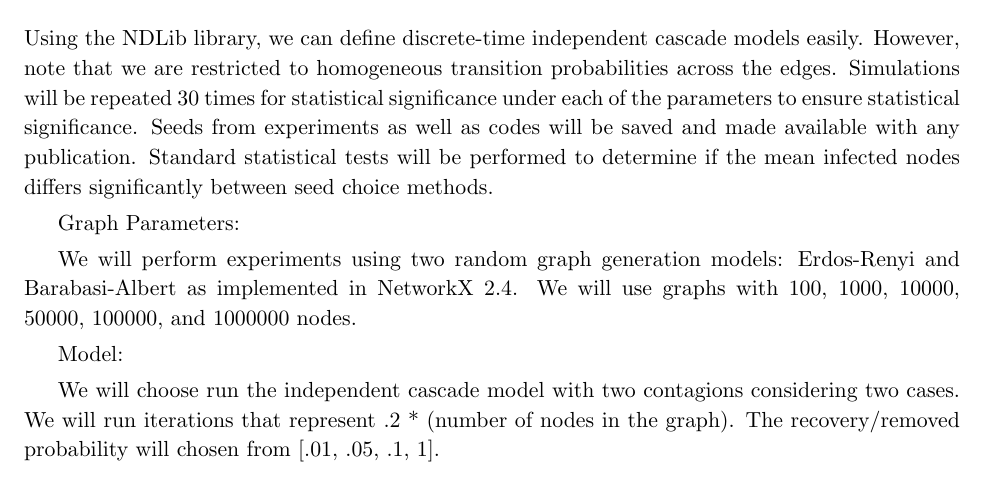
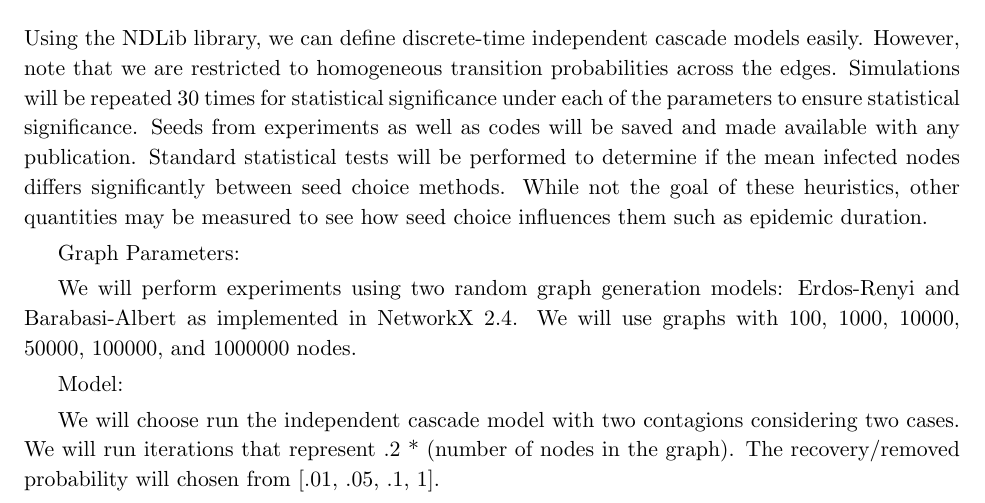
Before and after one commit to NSSAC/Carscadden_dm_work, a LaTeX document (research_ideas.tex): part of page 3 of 4, cut so that both start at the same text. Compiled offline with pdfLaTeX.

Commit message:
Updates from Overleaf

```diff
--- a/research_ideas.tex
+++ b/research_ideas.tex
@@ -166,7 +166,7 @@ for seed in range(k):
 \indent\indent\indent $S = S \bigcup argmax_{v\in G.V}max_{i\in\cone{}, \ctwo{}} v.infected[i]$
 
 \subsection{Experiment Plan: Cooperating Contagion on the Multiple Independent Cascade Model}
-Using the NDLib library, we can define discrete-time independent cascade models easily. However, note that we are restricted to homogeneous transition probabilities across the edges. Simulations will be repeated 30 times for statistical significance under each of the parameters to ensure statistical significance. Seeds from experiments as well as codes will be saved and made available with any publication. Standard statistical tests will be performed to determine if the mean infected nodes differs significantly between seed choice methods.
+Using the NDLib library, we can define discrete-time independent cascade models easily. However, note that we are restricted to homogeneous transition probabilities across the edges. Simulations will be repeated 30 times for statistical significance under each of the parameters to ensure statistical significance. Seeds from experiments as well as codes will be saved and made available with any publication. Standard statistical tests will be performed to determine if the mean infected nodes differs significantly between seed choice methods. While not the goal of these heuristics, other quantities may be measured to see how seed choice influences them such as epidemic duration.
 
 
 Graph Parameters:
```
